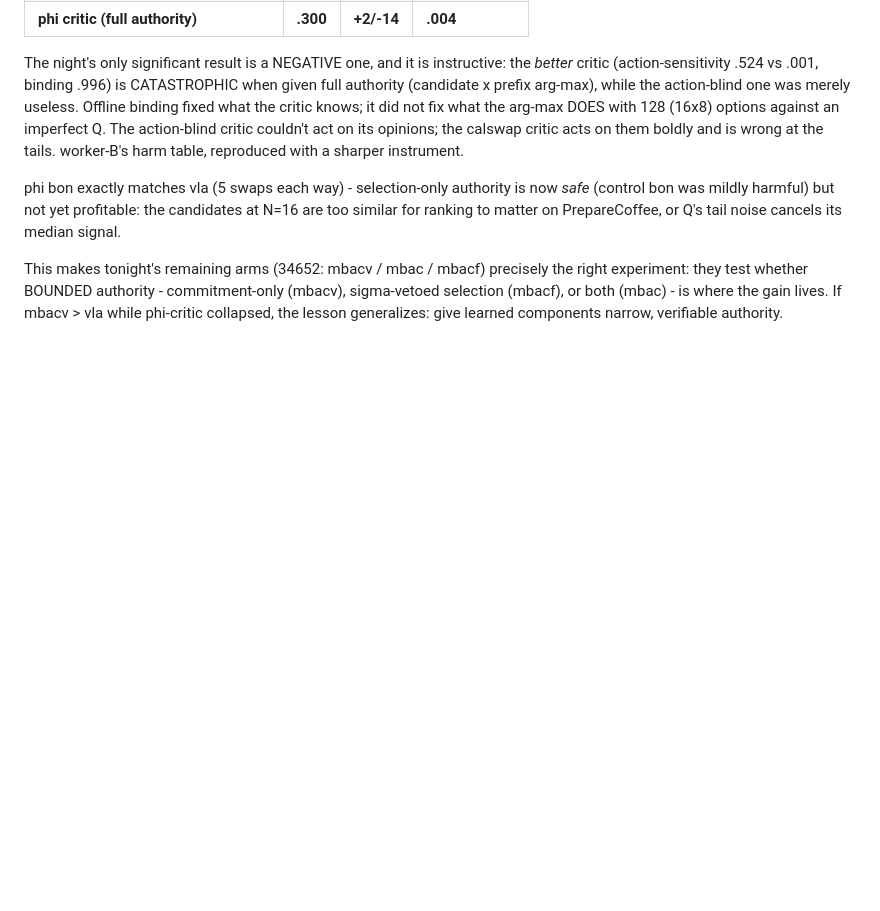
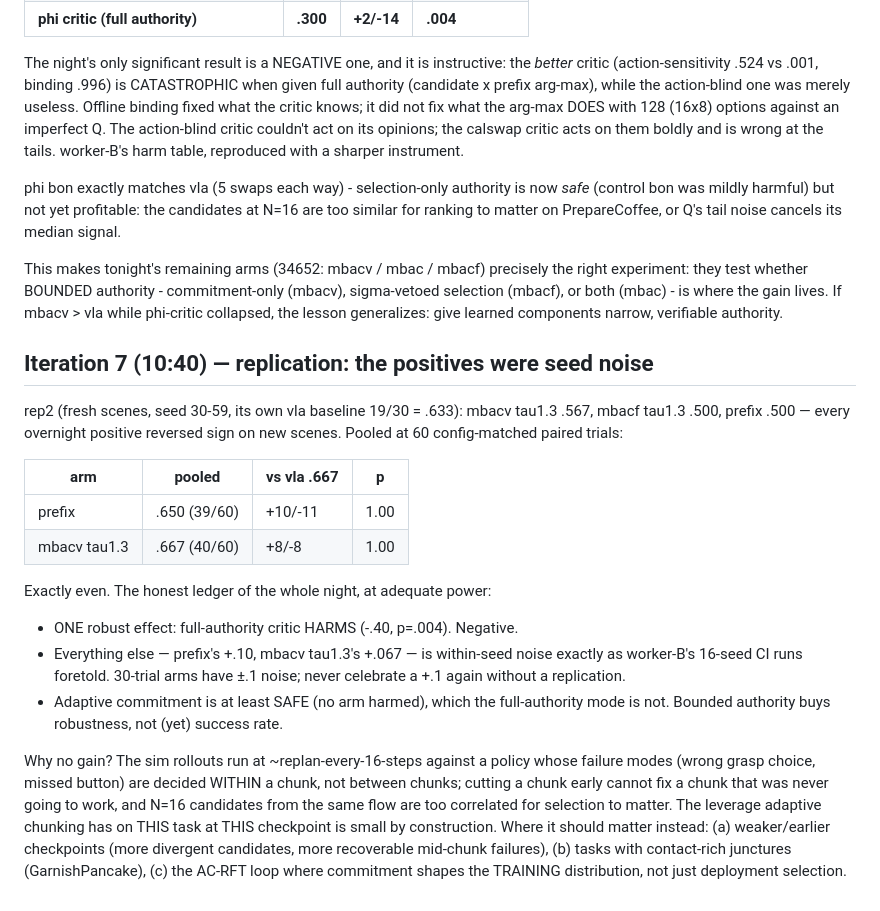
Before and after one commit to jellyho/ACRFT, a Markdown page: docs/reports/mbac_design_notes.md, the part around the change. Drawn GitHub-style; blank space fills up the shorter version.

Commit message:
MB-AC iteration 7: replication nulls the positives; the one robust effect stays negative
Co-Authored-By: Claude Fable 5 <noreply@anthropic.com>

```diff
--- a/docs/reports/mbac_design_notes.md
+++ b/docs/reports/mbac_design_notes.md
@@ -271,3 +271,33 @@ the right experiment: they test whether BOUNDED authority - commitment-only
 (mbacv), sigma-vetoed selection (mbacf), or both (mbac) - is where the gain
 lives. If mbacv > vla while phi-critic collapsed, the lesson generalizes:
 give learned components narrow, verifiable authority.
+
+## Iteration 7 (10:40) — replication: the positives were seed noise
+
+rep2 (fresh scenes, seed 30-59, its own vla baseline 19/30 = .633):
+mbacv tau1.3 .567, mbacf tau1.3 .500, prefix .500 — every overnight positive
+reversed sign on new scenes. Pooled at 60 config-matched paired trials:
+
+| arm | pooled | vs vla .667 | p |
+|---|---|---|---|
+| prefix | .650 (39/60) | +10/-11 | 1.00 |
+| mbacv tau1.3 | .667 (40/60) | +8/-8 | 1.00 |
+
+Exactly even. The honest ledger of the whole night, at adequate power:
+- ONE robust effect: full-authority critic HARMS (-.40, p=.004). Negative.
+- Everything else — prefix's +.10, mbacv tau1.3's +.067 — is within-seed noise
+  exactly as worker-B's 16-seed CI runs foretold. 30-trial arms have ±.1 noise;
+  never celebrate a +.1 again without a replication.
+- Adaptive commitment is at least SAFE (no arm harmed), which the full-authority
+  mode is not. Bounded authority buys robustness, not (yet) success rate.
+
+Why no gain? The sim rollouts run at ~replan-every-16-steps against a policy
+whose failure modes (wrong grasp choice, missed button) are decided WITHIN a
+chunk, not between chunks; cutting a chunk early cannot fix a chunk that was
+never going to work, and N=16 candidates from the same flow are too correlated
+for selection to matter. The leverage adaptive chunking has on THIS task at
+THIS checkpoint is small by construction. Where it should matter instead:
+(a) weaker/earlier checkpoints (more divergent candidates, more recoverable
+mid-chunk failures), (b) tasks with contact-rich junctures (GarnishPancake),
+(c) the AC-RFT loop where commitment shapes the TRAINING distribution, not
+just deployment selection.
```
